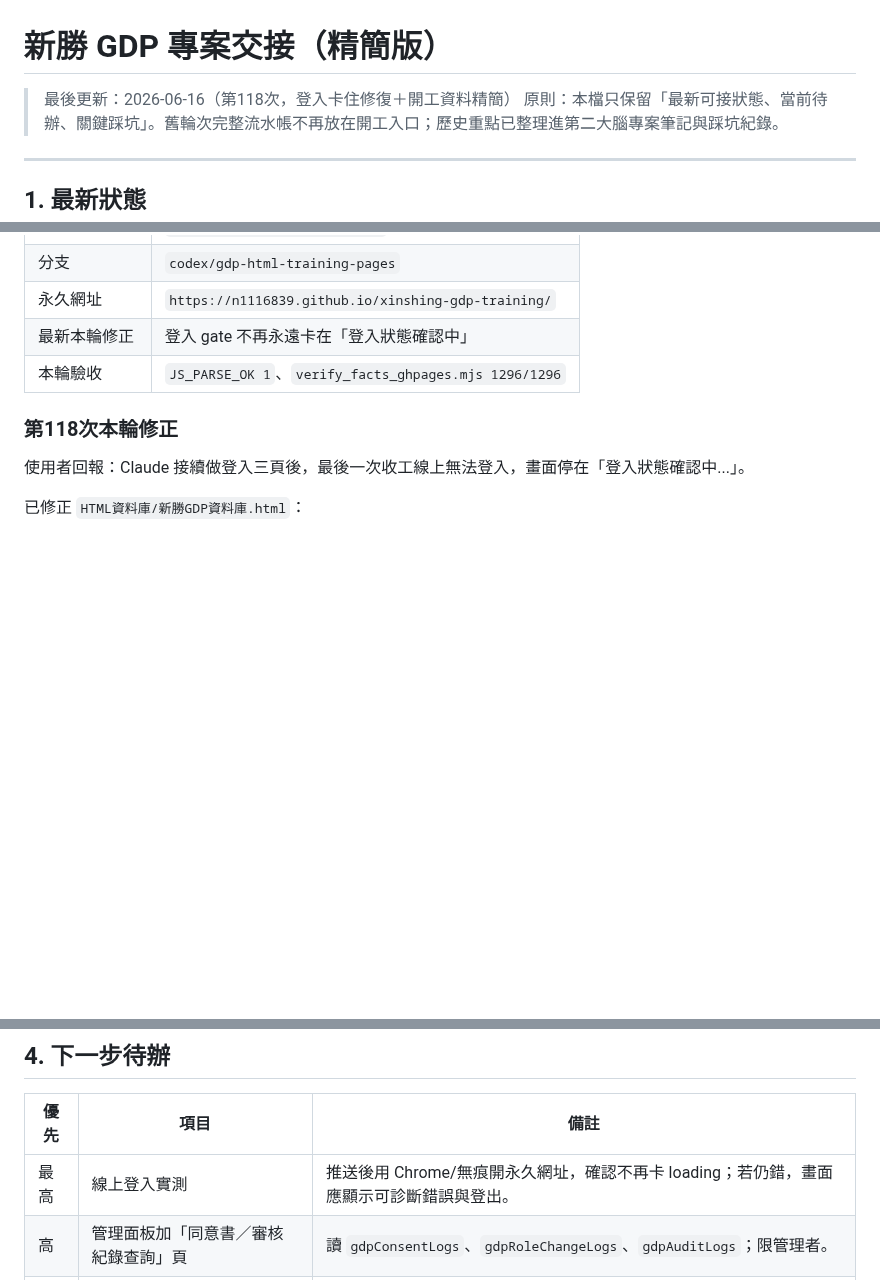
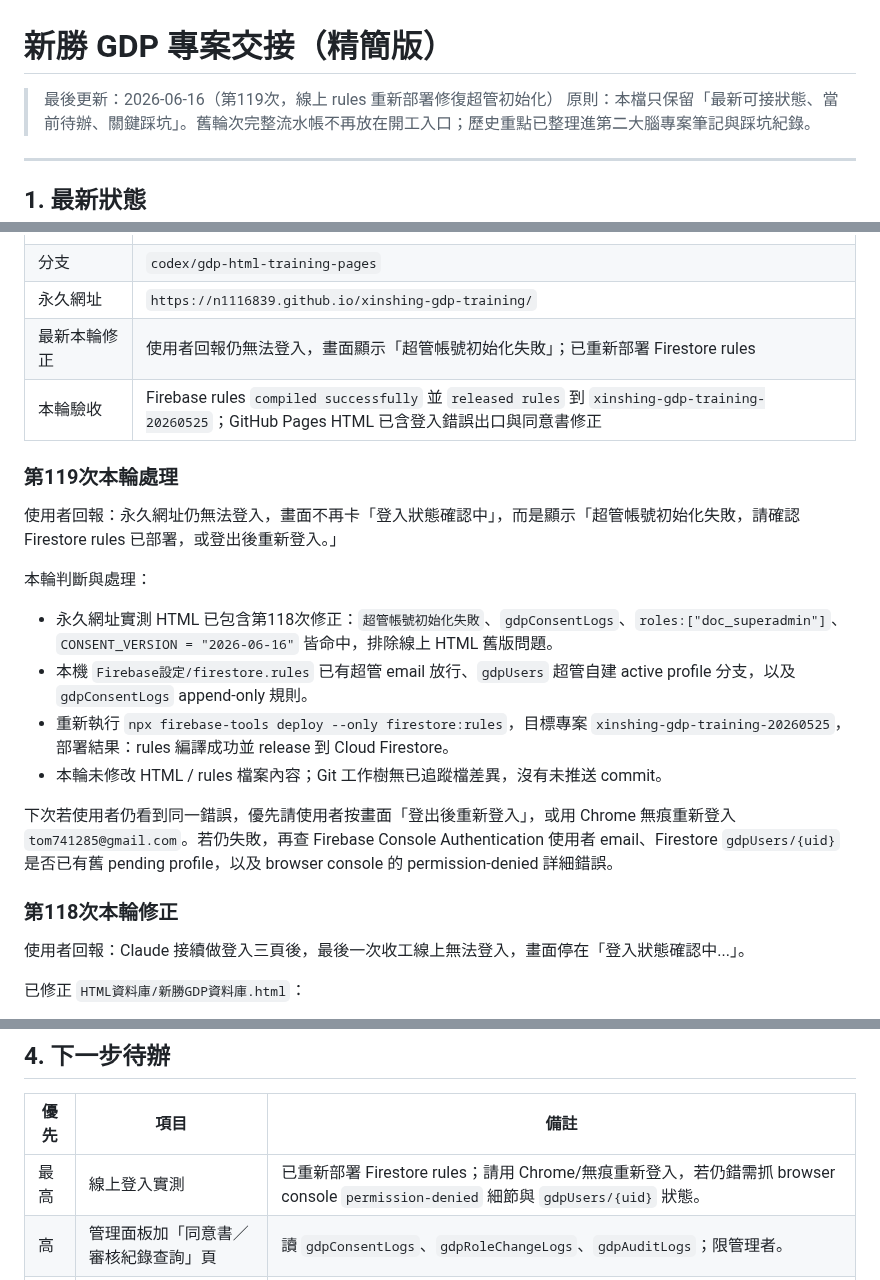
Before and after one commit to N1116839/xinshing-gdp-training, a Markdown page: HANDOFF.md, 3 parts joined by grey strips. Rendered like a GitHub page; blank space fills up the shorter version.

Commit message:
docs: record Firestore rules redeploy for login

```diff
--- a/HANDOFF.md
+++ b/HANDOFF.md
@@ -1,6 +1,6 @@
 # 新勝 GDP 專案交接（精簡版）
 
-> 最後更新：2026-06-16（第118次，登入卡住修復＋開工資料精簡）
+> 最後更新：2026-06-16（第119次，線上 rules 重新部署修復超管初始化）
 > 原則：本檔只保留「最新可接狀態、當前待辦、關鍵踩坑」。舊輪次完整流水帳不再放在開工入口；歷史重點已整理進第二大腦專案筆記與踩坑紀錄。
 
 ---
@@ -14,8 +14,21 @@
 | Firebase rules | `Firebase設定/firestore.rules` |
 | 分支 | `codex/gdp-html-training-pages` |
 | 永久網址 | `https://n1116839.github.io/xinshing-gdp-training/` |
-| 最新本輪修正 | 登入 gate 不再永遠卡在「登入狀態確認中」 |
-| 本輪驗收 | `JS_PARSE_OK 1`、`verify_facts_ghpages.mjs 1296/1296` |
+| 最新本輪修正 | 使用者回報仍無法登入，畫面顯示「超管帳號初始化失敗」；已重新部署 Firestore rules |
+| 本輪驗收 | Firebase rules `compiled successfully` 並 `released rules` 到 `xinshing-gdp-training-20260525`；GitHub Pages HTML 已含登入錯誤出口與同意書修正 |
+
+### 第119次本輪處理
+
+使用者回報：永久網址仍無法登入，畫面不再卡「登入狀態確認中」，而是顯示「超管帳號初始化失敗，請確認 Firestore rules 已部署，或登出後重新登入。」
+
+本輪判斷與處理：
+
+- 永久網址實測 HTML 已包含第118次修正：`超管帳號初始化失敗`、`gdpConsentLogs`、`roles:["doc_superadmin"]`、`CONSENT_VERSION = "2026-06-16"` 皆命中，排除線上 HTML 舊版問題。
+- 本機 `Firebase設定/firestore.rules` 已有超管 email 放行、`gdpUsers` 超管自建 active profile 分支，以及 `gdpConsentLogs` append-only 規則。
+- 重新執行 `npx firebase-tools deploy --only firestore:rules`，目標專案 `xinshing-gdp-training-20260525`，部署結果：rules 編譯成功並 release 到 Cloud Firestore。
+- 本輪未修改 HTML / rules 檔案內容；Git 工作樹無已追蹤檔差異，沒有未推送 commit。
+
+下次若使用者仍看到同一錯誤，優先請使用者按畫面「登出後重新登入」，或用 Chrome 無痕重新登入 `tom741285@gmail.com`。若仍失敗，再查 Firebase Console Authentication 使用者 email、Firestore `gdpUsers/{uid}` 是否已有舊 pending profile，以及 browser console 的 permission-denied 詳細錯誤。
 
 ### 第118次本輪修正
 
@@ -88,7 +101,7 @@
 
 | 優先 | 項目 | 備註 |
 |---|---|---|
-| 最高 | 線上登入實測 | 推送後用 Chrome/無痕開永久網址，確認不再卡 loading；若仍錯，畫面應顯示可診斷錯誤與登出。 |
+| 最高 | 線上登入實測 | 已重新部署 Firestore rules；請用 Chrome/無痕重新登入，若仍錯需抓 browser console `permission-denied` 細節與 `gdpUsers/{uid}` 狀態。 |
 | 高 | 管理面板加「同意書／審核紀錄查詢」頁 | 讀 `gdpConsentLogs`、`gdpRoleChangeLogs`、`gdpAuditLogs`；限管理者。 |
 | 中 | page③ 依職稱過濾各部門內容 | 需用 §44.5 標籤與 §48 權限矩陣，注意靜態站前端遮蔽不是真正資料保護。 |
 | 中 | 帳號審核擴充 | 晉升、降職、離職停用、兼任/代理。 |
```
